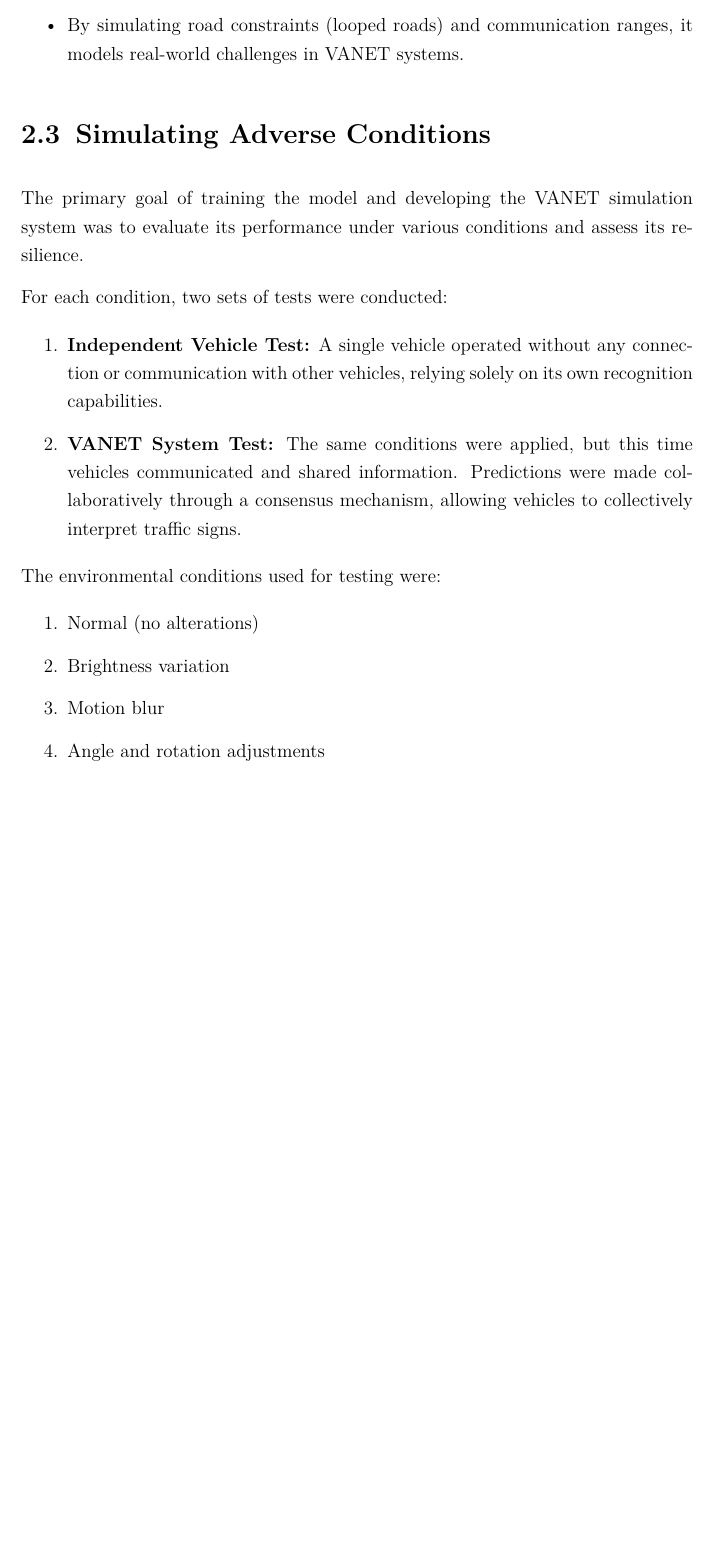
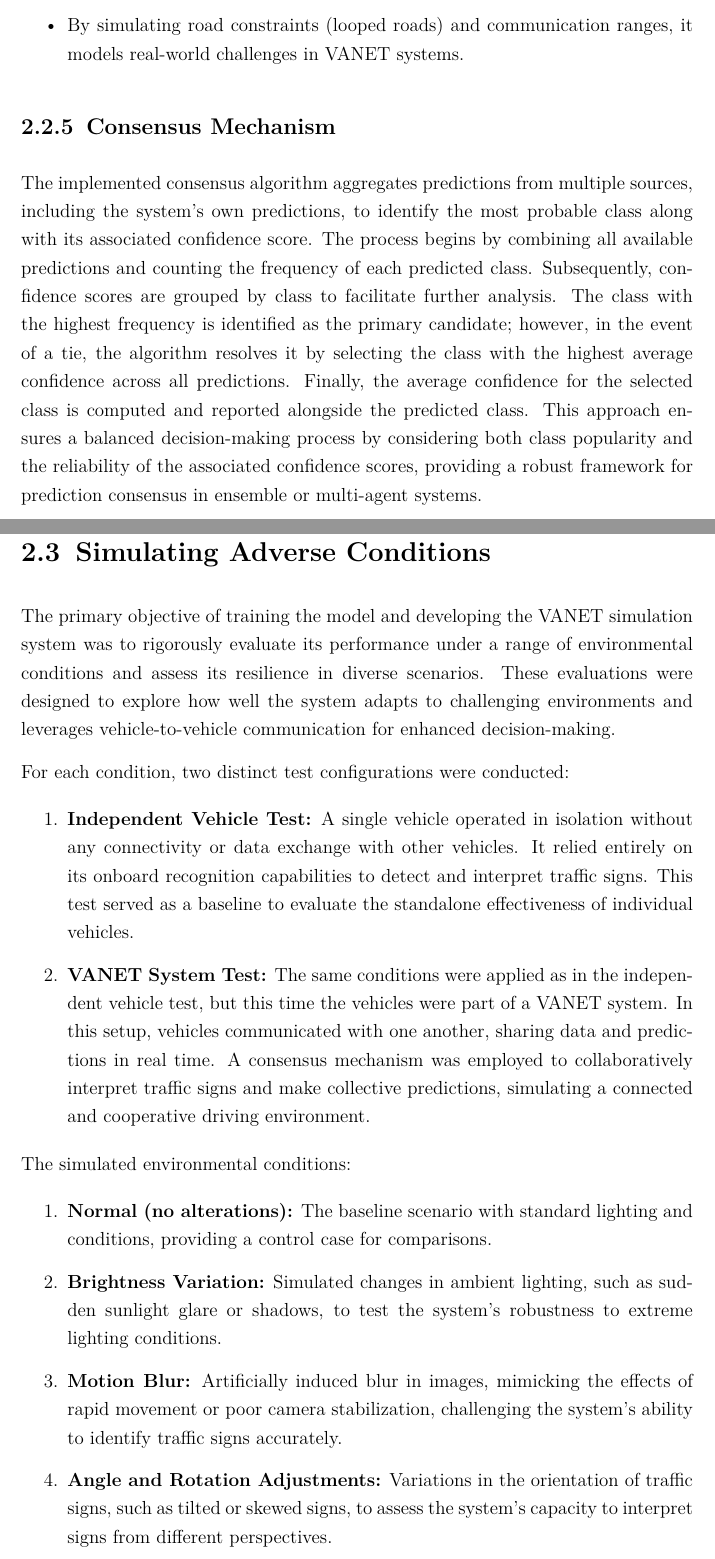
Before and after one commit to mohammadkarbalaee/bachelor_thesis, a LaTeX thesis (latex/main.tex, which reads latex/content/3_method.tex): part of page 25 of 44 before the commit and two parts of pages 25 and 26 of 46 after it, the two joined at a grey line, cut so that both start at the same text, the shorter picture padded with empty space. Compiled offline with pdfLaTeX.

Commit message:
finalize

```diff
--- a/latex/content/3_method.tex
+++ b/latex/content/3_method.tex
@@ -103,26 +103,41 @@ This VANET (Vehicular Ad-Hoc Network) simulation models how vehicles dynamically
     \item By simulating road constraints (looped roads) and communication ranges, it models real-world challenges in VANET systems.
 \end{itemize}
 
-\section{Simulating Adverse Conditions}
+\subsection{Consensus Mechanism}
+The implemented consensus algorithm aggregates predictions from multiple sources, including the system's own predictions,
+to identify the most probable class along with its associated confidence score. The process begins by combining all available
+predictions and counting the frequency of each predicted class. Subsequently, confidence scores are grouped by class to
+facilitate further analysis. The class with the highest frequency is identified as the primary candidate; however,
+in the event of a tie, the algorithm resolves it by selecting the class with the highest average confidence across
+ all predictions. Finally, the average confidence for the selected class is computed and reported alongside the predicted class.
+  This approach ensures a balanced decision-making process by considering both class popularity and the reliability of
+   the associated confidence scores, providing a robust framework for prediction consensus in ensemble or multi-agent systems.
 
-The primary goal of training the model and developing the VANET simulation system was to evaluate its performance under various conditions and assess its resilience.
+   \newpage
+   \section{Simulating Adverse Conditions}
 
-For each condition, two sets of tests were conducted:
+   The primary objective of training the model and developing the VANET simulation system was to rigorously evaluate its performance under a range of environmental conditions and assess its resilience in diverse scenarios. These evaluations were designed to explore how well the system adapts to challenging environments and leverages vehicle-to-vehicle communication for enhanced decision-making.
 
-\begin{enumerate}
-    \item \textbf{Independent Vehicle Test:} A single vehicle operated without any connection or communication with other vehicles, relying solely on its own recognition capabilities.
+   For each condition, two distinct test configurations were conducted:
 
-    \item \textbf{VANET System Test:} The same conditions were applied, but this time vehicles communicated and shared information. Predictions were made collaboratively through a consensus mechanism, allowing vehicles to collectively interpret traffic signs.
-\end{enumerate}
+   \begin{enumerate}
+       \item \textbf{Independent Vehicle Test:} A single vehicle operated in isolation without any connectivity or data exchange with other vehicles. It relied entirely on its onboard recognition capabilities to detect and interpret traffic signs. This test served as a baseline to evaluate the standalone effectiveness of individual vehicles.
 
-The environmental conditions used for testing were:
+       \item \textbf{VANET System Test:} The same conditions were applied as in the independent vehicle test, but this time the vehicles were part of a VANET system. In this setup, vehicles communicated with one another, sharing data and predictions in real time. A consensus mechanism was employed to collaboratively interpret traffic signs and make collective predictions, simulating a connected and cooperative driving environment.
+   \end{enumerate}
 
-\begin{enumerate}
-    \item Normal (no alterations)
-    \item Brightness variation
-    \item Motion blur
-    \item Angle and rotation adjustments
-\end{enumerate}
+   The simulated environmental conditions:
+
+   \begin{enumerate}
+       \item \textbf{Normal (no alterations):} The baseline scenario with standard lighting and conditions, providing a control case for comparisons.
+       \item \textbf{Brightness Variation:} Simulated changes in ambient lighting, such as sudden sunlight glare or shadows, to test the system's robustness to extreme lighting conditions.
+       \item \textbf{Motion Blur:} Artificially induced blur in images, mimicking the effects of rapid movement or poor camera stabilization, challenging the system's ability to identify traffic signs accurately.
+       \item \textbf{Angle and Rotation Adjustments:} Variations in the orientation of traffic signs, such as tilted or skewed signs, to assess the system's capacity to interpret signs from different perspectives.
+   \end{enumerate}
+
+
+
+\newpage
 
 \subsection{Normal (no alterations)}
 
```
Also changed, not shown: latex/framework/declaration_of_authorship.tex (+7 -12 lines), latex/main.tex (+1 -1 lines), 17 other files.
